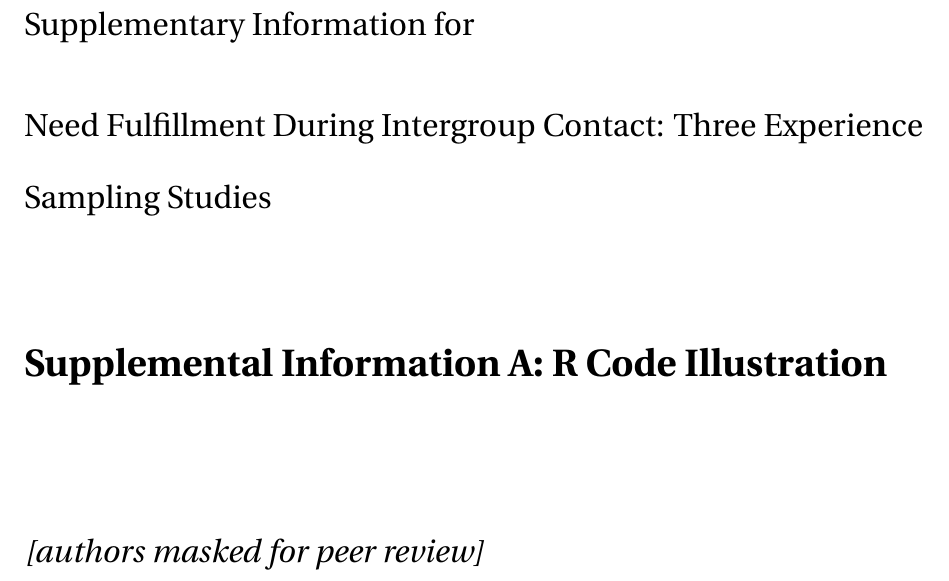
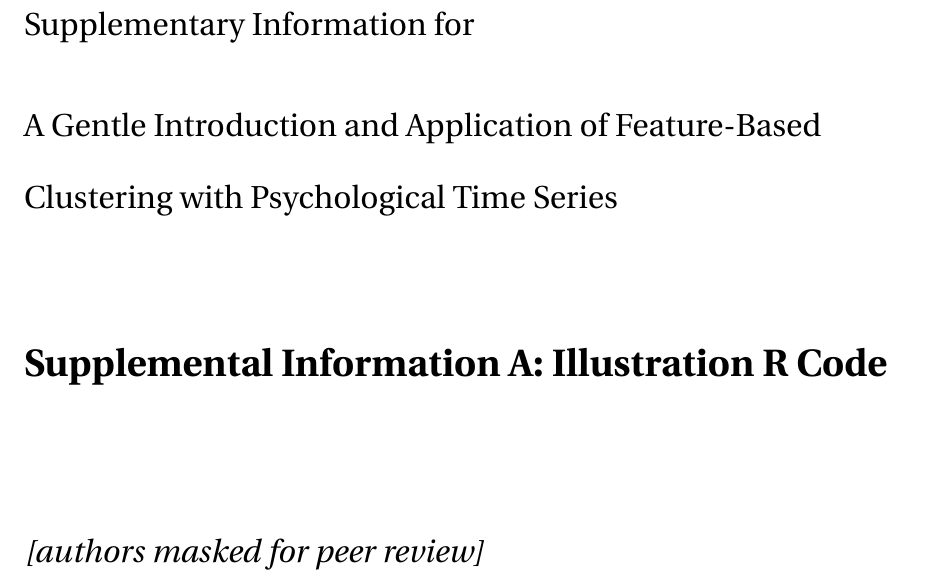
Before and after one commit to JannisCodes/migration-trajectories, a LaTeX paper (Supplemental Material A - Illustration/Supplemental-Material-A-Illustration.tex): part of page 1 of 3, cut so that both start at the same text. Compiled offline with pdfLaTeX.

Commit message:
Updates from Overleaf

```diff
--- a/Supplemental Material A - Illustration/Supplemental-Material-A-Illustration.tex
+++ b/Supplemental Material A - Illustration/Supplemental-Material-A-Illustration.tex
@@ -37,7 +37,7 @@ hypertexnames=false,
 colorlinks   = true, %Colours links instead of ugly boxes
 urlcolor     = blue, %Colour for external hyperlinks
 linkcolor    = blue, %Colour of internal links
-citecolor   = cyan, %Colour of citations
+citecolor   = black, %Colour of citations
 pdfstartview={FitV},
 unicode,
 breaklinks=true,
@@ -50,8 +50,8 @@ breaklinks=true,
 \addbibresource{../referencesZotero.bib}
 
 % Title and header
-\title{Supplemental Information A: R Code Illustration}
-\shorttitle{SI A: R Code Illustration}
+\title{Supplemental Information A: Illustration R Code}
+\shorttitle{SI A: Illustration R Code}
 %\author{Jannis Kreienkamp, Laura F. Bringmann, Raili F. Engler, Peter de Jonge, Kai Epstude}
 \author{[authors masked for peer review]}
 
@@ -75,7 +75,7 @@ breaklinks=true,
 \begin{titlepage}
 	{\noindent\Large Supplementary Information for \par}
 	\vspace{0.5cm}
-	{\noindent\Large Need Fulfillment During Intergroup Contact: Three Experience Sampling Studies\par}
+	{\noindent\Large A Gentle Introduction and Application of Feature-Based Clustering with Psychological Time Series\par}
 	\vspace{1.5cm}
 	{\noindent\LARGE\bfseries \thetitle \par}
 	\vspace{2cm}
```
